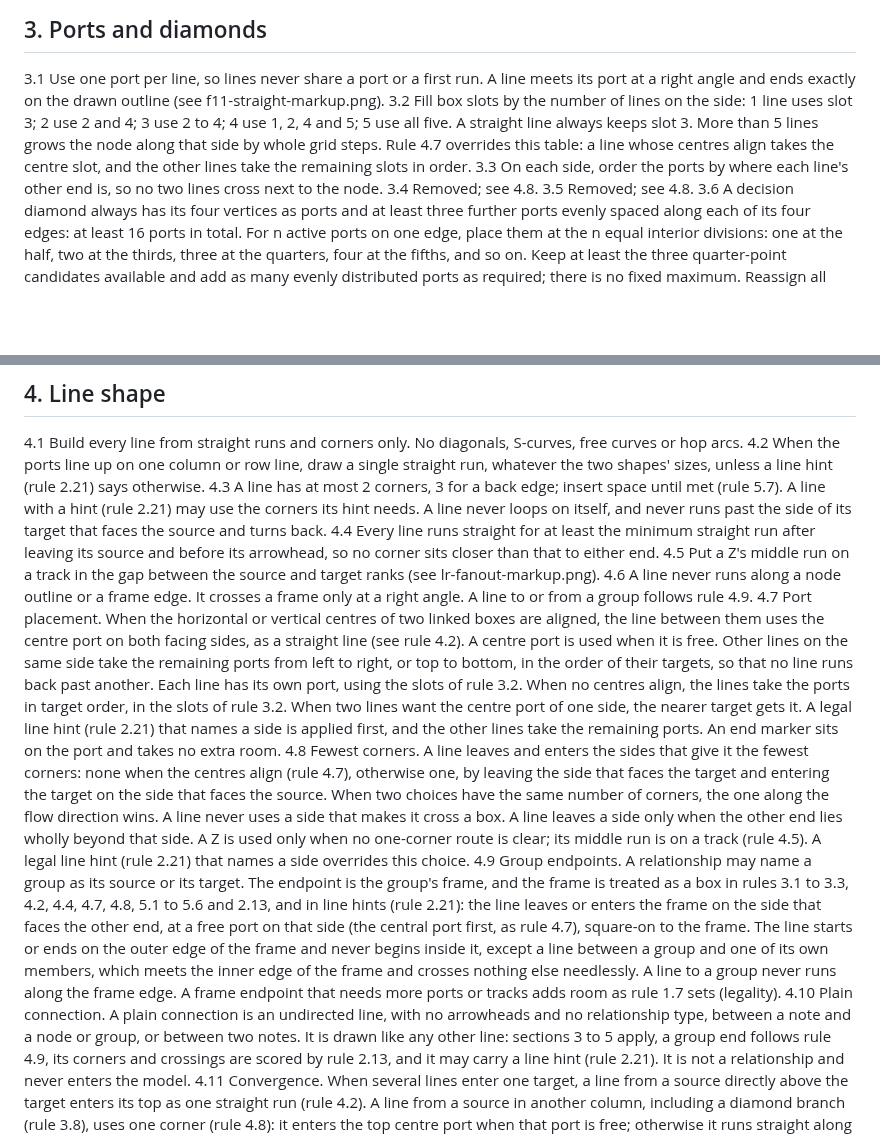
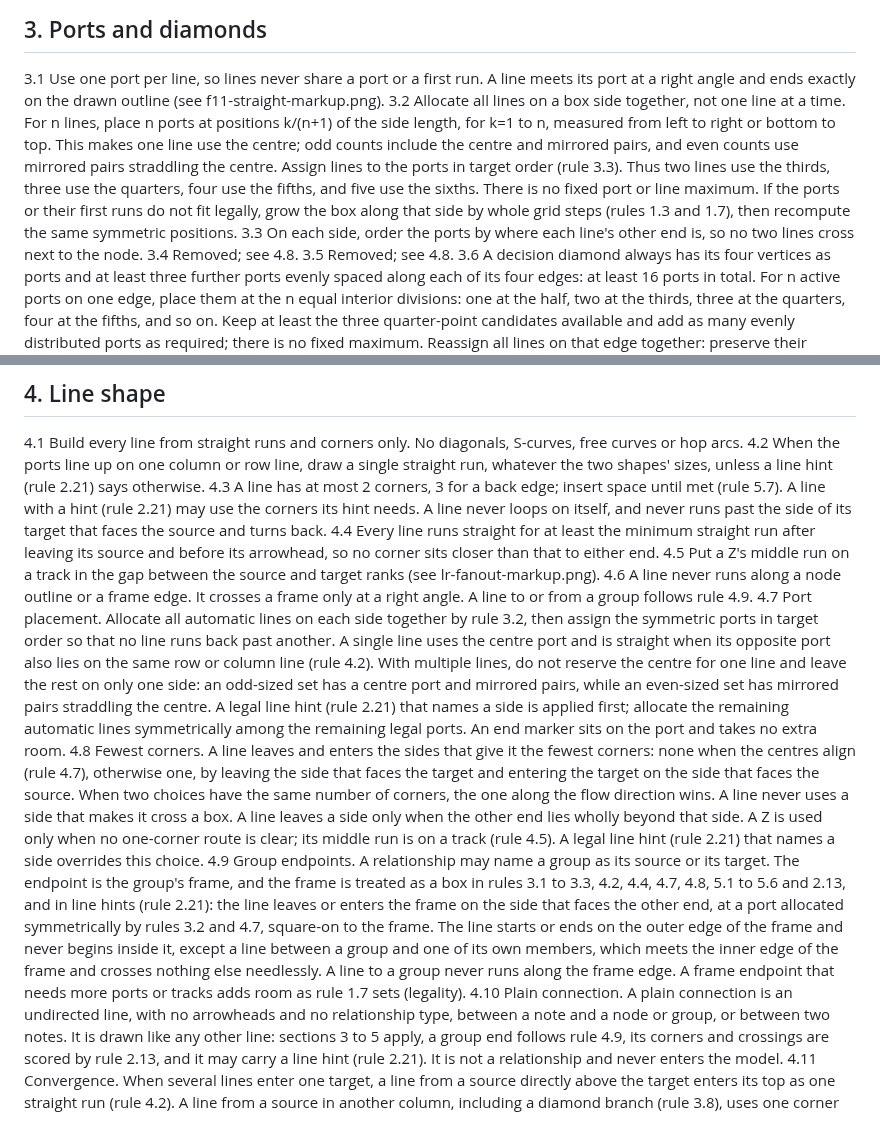
Before and after one commit to VaderConsulting/MarkdownToDocX, a Markdown page: docs/Instructions/LAYOUT-RULEBOOK.md, 2 parts joined by grey strips. Drawn GitHub-style; blank space fills up the shorter version.

Commit message:
Distribute ports symmetrically around the centre

```diff
--- a/docs/Instructions/LAYOUT-RULEBOOK.md
+++ b/docs/Instructions/LAYOUT-RULEBOOK.md
@@ -110,7 +110,7 @@ Every rule is generic: it uses only structure and geometry, never a label, sampl
 
 ## 3. Ports and diamonds
 3.1 Use one port per line, so lines never share a port or a first run. A line meets its port at a right angle and ends exactly on the drawn outline (see f11-straight-markup.png).
-3.2 Fill box slots by the number of lines on the side: 1 line uses slot 3; 2 use 2 and 4; 3 use 2 to 4; 4 use 1, 2, 4 and 5; 5 use all five. A straight line always keeps slot 3. More than 5 lines grows the node along that side by whole grid steps. Rule 4.7 overrides this table: a line whose centres align takes the centre slot, and the other lines take the remaining slots in order.
+3.2 Allocate all lines on a box side together, not one line at a time. For n lines, place n ports at positions k/(n+1) of the side length, for k=1 to n, measured from left to right or bottom to top. This makes one line use the centre; odd counts include the centre and mirrored pairs, and even counts use mirrored pairs straddling the centre. Assign lines to the ports in target order (rule 3.3). Thus two lines use the thirds, three use the quarters, four use the fifths, and five use the sixths. There is no fixed port or line maximum. If the ports or their first runs do not fit legally, grow the box along that side by whole grid steps (rules 1.3 and 1.7), then recompute the same symmetric positions.
 3.3 On each side, order the ports by where each line's other end is, so no two lines cross next to the node.
 3.4 Removed; see 4.8.
 3.5 Removed; see 4.8.
@@ -126,9 +126,9 @@ Every rule is generic: it uses only structure and geometry, never a label, sampl
 4.4 Every line runs straight for at least the minimum straight run after leaving its source and before its arrowhead, so no corner sits closer than that to either end.
 4.5 Put a Z's middle run on a track in the gap between the source and target ranks (see lr-fanout-markup.png).
 4.6 A line never runs along a node outline or a frame edge. It crosses a frame only at a right angle. A line to or from a group follows rule 4.9.
-4.7 Port placement. When the horizontal or vertical centres of two linked boxes are aligned, the line between them uses the centre port on both facing sides, as a straight line (see rule 4.2). A centre port is used when it is free. Other lines on the same side take the remaining ports from left to right, or top to bottom, in the order of their targets, so that no line runs back past another. Each line has its own port, using the slots of rule 3.2. When no centres align, the lines take the ports in target order, in the slots of rule 3.2. When two lines want the centre port of one side, the nearer target gets it. A legal line hint (rule 2.21) that names a side is applied first, and the other lines take the remaining ports. An end marker sits on the port and takes no extra room.
+4.7 Port placement. Allocate all automatic lines on each side together by rule 3.2, then assign the symmetric ports in target order so that no line runs back past another. A single line uses the centre port and is straight when its opposite port also lies on the same row or column line (rule 4.2). With multiple lines, do not reserve the centre for one line and leave the rest on only one side: an odd-sized set has a centre port and mirrored pairs, while an even-sized set has mirrored pairs straddling the centre. A legal line hint (rule 2.21) that names a side is applied first; allocate the remaining automatic lines symmetrically among the remaining legal ports. An end marker sits on the port and takes no extra room.
 4.8 Fewest corners. A line leaves and enters the sides that give it the fewest corners: none when the centres align (rule 4.7), otherwise one, by leaving the side that faces the target and entering the target on the side that faces the source. When two choices have the same number of corners, the one along the flow direction wins. A line never uses a side that makes it cross a box. A line leaves a side only when the other end lies wholly beyond that side. A Z is used only when no one-corner route is clear; its middle run is on a track (rule 4.5). A legal line hint (rule 2.21) that names a side overrides this choice.
-4.9 Group endpoints. A relationship may name a group as its source or its target. The endpoint is the group's frame, and the frame is treated as a box in rules 3.1 to 3.3, 4.2, 4.4, 4.7, 4.8, 5.1 to 5.6 and 2.13, and in line hints (rule 2.21): the line leaves or enters the frame on the side that faces the other end, at a free port on that side (the central port first, as rule 4.7), square-on to the frame. The line starts or ends on the outer edge of the frame and never begins inside it, except a line between a group and one of its own members, which meets the inner edge of the frame and crosses nothing else needlessly. A line to a group never runs along the frame edge. A frame endpoint that needs more ports or tracks adds room as rule 1.7 sets (legality).
+4.9 Group endpoints. A relationship may name a group as its source or its target. The endpoint is the group's frame, and the frame is treated as a box in rules 3.1 to 3.3, 4.2, 4.4, 4.7, 4.8, 5.1 to 5.6 and 2.13, and in line hints (rule 2.21): the line leaves or enters the frame on the side that faces the other end, at a port allocated symmetrically by rules 3.2 and 4.7, square-on to the frame. The line starts or ends on the outer edge of the frame and never begins inside it, except a line between a group and one of its own members, which meets the inner edge of the frame and crosses nothing else needlessly. A line to a group never runs along the frame edge. A frame endpoint that needs more ports or tracks adds room as rule 1.7 sets (legality).
 4.10 Plain connection. A plain connection is an undirected line, with no arrowheads and no relationship type, between a note and a node or group, or between two notes. It is drawn like any other line: sections 3 to 5 apply, a group end follows rule 4.9, its corners and crossings are scored by rule 2.13, and it may carry a line hint (rule 2.21). It is not a relationship and never enters the model.
 4.11 Convergence. When several lines enter one target, a line from a source directly above the target enters its top as one straight run (rule 4.2). A line from a source in another column, including a diamond branch (rule 3.8), uses one corner (rule 4.8): it enters the top centre port when that port is free; otherwise it runs straight along the flow to the target's row and enters the side of the target that faces the source. A converging line never runs along the gap above the target to reach its top, and never enters the top with an S-jog (two corners), unless a line hint (rule 2.21) names that route. Lines inside a block of rule 2.10 follow rule 2.10 instead; this side entry applies only to lines from outside such a block (see pictures/markup-merge-into-end.png, pictures/markup-merge-into-end-detail.png, pictures/markup-merge-finish.png).
 
```
